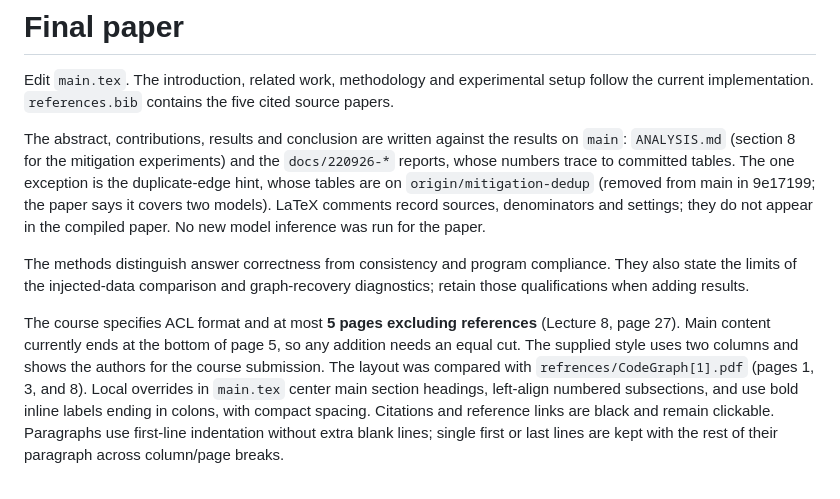
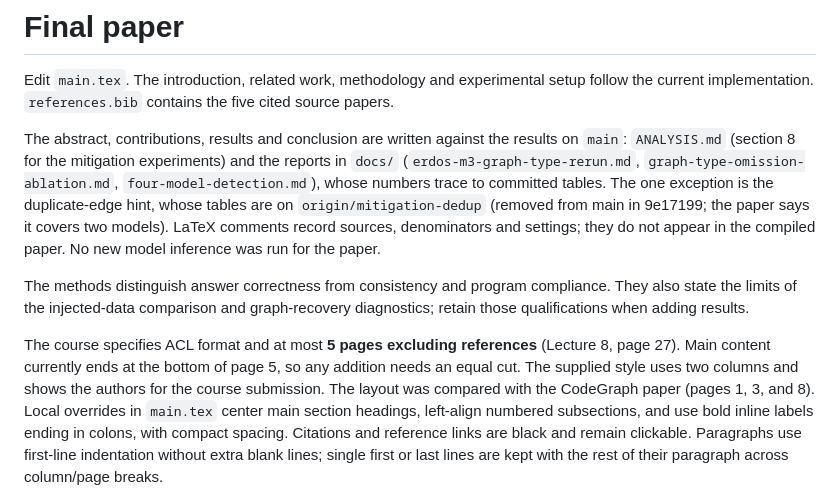
Before and after one commit to yonibarel2/ml_graphs-submission, a Markdown page: paper/README.md, the part around the change. Rendered like a GitHub page.

Commit message:
Point the paper README at the renamed reports

```diff
--- a/paper/README.md
+++ b/paper/README.md
@@ -6,7 +6,8 @@ source papers.
 
 The abstract, contributions, results and conclusion are written against the
 results on `main`: `ANALYSIS.md` (section 8 for the mitigation experiments) and the
-`docs/220926-*` reports, whose numbers trace to committed tables. The one exception
+reports in `docs/` (`erdos-m3-graph-type-rerun.md`, `graph-type-omission-ablation.md`,
+`four-model-detection.md`), whose numbers trace to committed tables. The one exception
 is the duplicate-edge hint, whose tables are on `origin/mitigation-dedup` (removed
 from main in 9e17199; the paper says it covers two models). LaTeX comments record
 sources, denominators and settings; they do not appear in the compiled paper. No
@@ -19,7 +20,7 @@ graph-recovery diagnostics; retain those qualifications when adding results.
 The course specifies ACL format and at most **5 pages excluding references**
 (Lecture 8, page 27). Main content currently ends at the bottom of page 5, so
 any addition needs an equal cut. The supplied style uses two columns and shows the authors for the course submission.
-The layout was compared with `refrences/CodeGraph[1].pdf` (pages 1, 3, and 8).
+The layout was compared with the CodeGraph paper (pages 1, 3, and 8).
 Local overrides in `main.tex` center main section headings, left-align numbered
 subsections, and use bold inline labels ending in colons, with compact spacing.
 Citations and reference links are black and remain clickable. Paragraphs use
```
